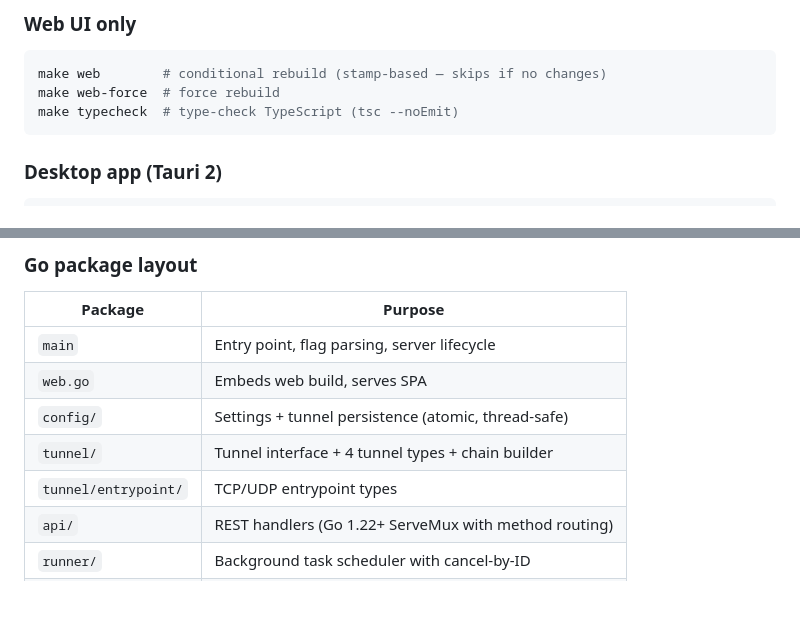
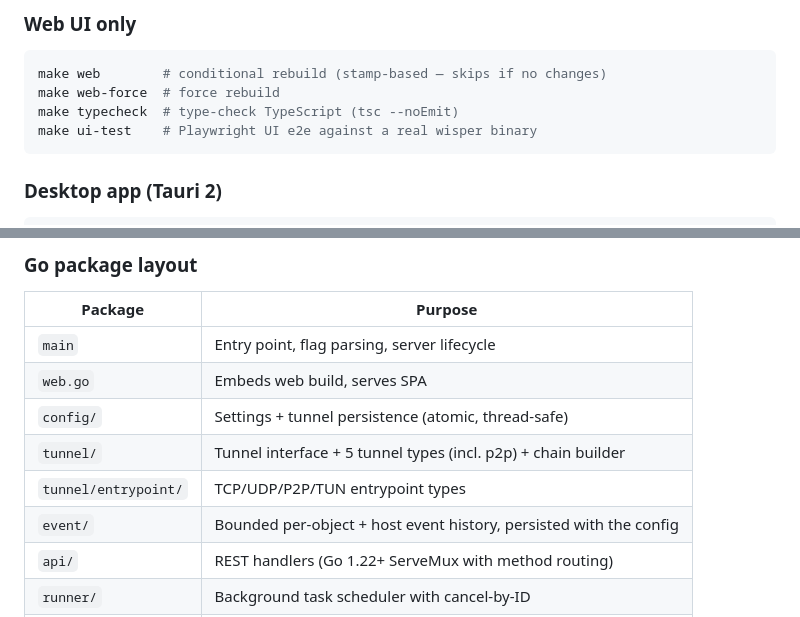
Before and after one commit to go-gost/wisper, a Markdown page: README.md, 2 parts joined by grey strips. Drawn GitHub-style.

````diff
--- a/README.md
+++ b/README.md
@@ -145,6 +189,7 @@ make all
 make web        # conditional rebuild (stamp-based — skips if no changes)
 make web-force  # force rebuild
 make typecheck  # type-check TypeScript (tsc --noEmit)
+make ui-test    # Playwright UI e2e against a real wisper binary
 ```
 
 ### Desktop app (Tauri 2)
@@ -209,8 +258,9 @@ Wisper is a **single Go module** (`github.com/go-gost/wisper`). The Lit web app
 | `main` | Entry point, flag parsing, server lifecycle |
 | `web.go` | Embeds web build, serves SPA |
 | `config/` | Settings + tunnel persistence (atomic, thread-safe) |
-| `tunnel/` | Tunnel interface + 4 tunnel types + chain builder |
-| `tunnel/entrypoint/` | TCP/UDP entrypoint types |
+| `tunnel/` | Tunnel interface + 5 tunnel types (incl. p2p) + chain builder |
+| `tunnel/entrypoint/` | TCP/UDP/P2P/TUN entrypoint types |
+| `event/` | Bounded per-object + host event history, persisted with the config |
 | `api/` | REST handlers (Go 1.22+ ServeMux with method routing) |
 | `runner/` | Background task scheduler with cancel-by-ID |
 | `runner/task/` | Stats polling task |
````
Also changed, not shown: other parts of README.md (+57 -9 lines).
